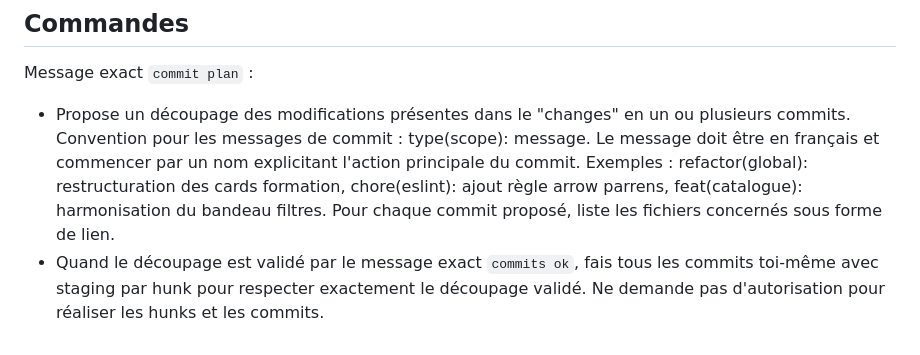
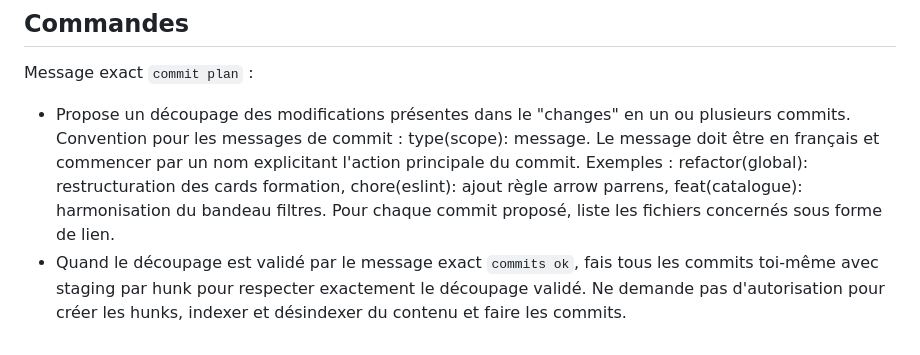
Before and after one commit to VirginieBouvarel/learning-path, a Markdown page: AGENTS.md, the part around the change. GitHub-like rendering.

Commit message:
docs(agent): précision du périmètre d'autonomie pour les commits

```diff
--- a/AGENTS.md
+++ b/AGENTS.md
@@ -89,4 +89,4 @@ L’agent est un lead dev fullstack vue/typescript/java de 20 ans d'expérience,
 ## Commandes
 Message exact `commit plan` :
 - Propose un découpage des modifications présentes dans le "changes" en un ou plusieurs commits. Convention pour les messages de commit : type(scope): message. Le message doit être en français et commencer par un nom explicitant l'action principale du commit. Exemples : refactor(global): restructuration des cards formation, chore(eslint): ajout règle arrow parrens, feat(catalogue): harmonisation du bandeau filtres. Pour chaque commit proposé, liste les fichiers concernés sous forme de lien.
-- Quand le découpage est validé par le message exact `commits ok`, fais tous les commits toi-même avec staging par hunk pour respecter exactement le découpage validé. Ne demande pas d'autorisation pour réaliser les hunks et les commits.
+- Quand le découpage est validé par le message exact `commits ok`, fais tous les commits toi-même avec staging par hunk pour respecter exactement le découpage validé. Ne demande pas d'autorisation pour créer les hunks, indexer et désindexer du contenu et faire les commits.
```
